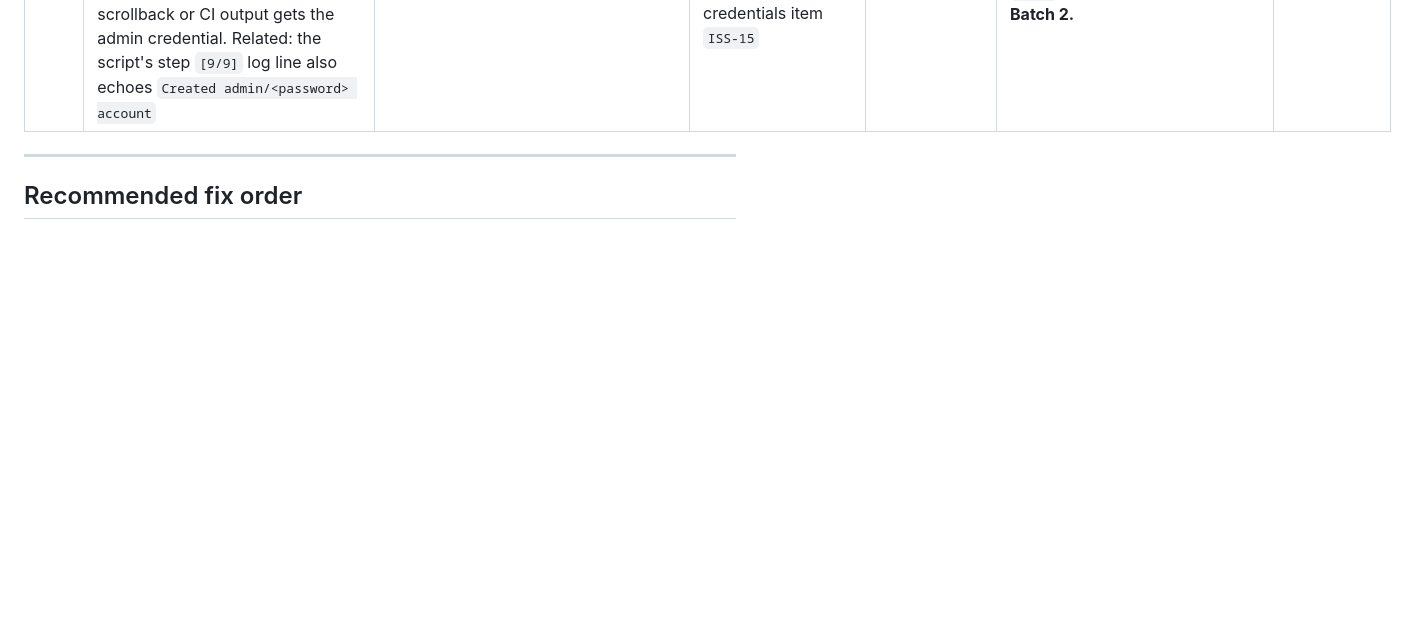
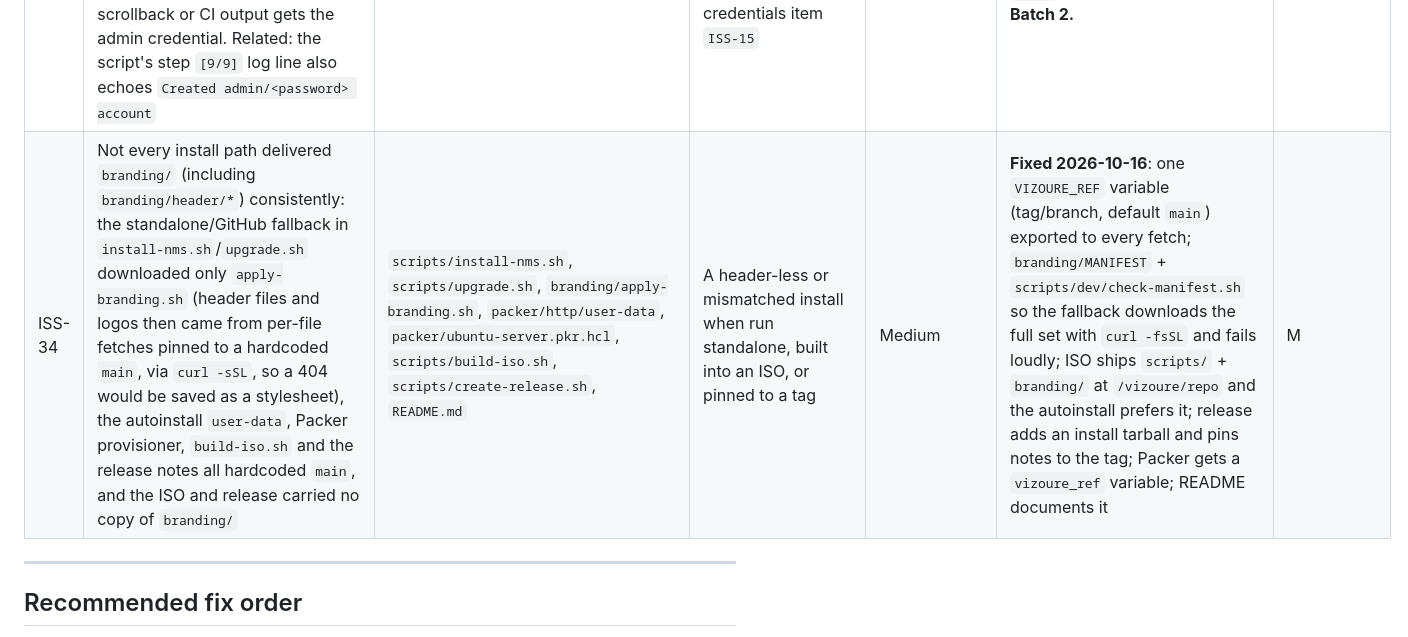
Before and after one commit to sadiqawan/Vizoure, a Markdown page: md/04-known-issues-and-fix-plan.md, the part around one of its changes. GitHub-like rendering; blank space fills up the shorter version.

Commit message:
docs: ISS-30 note (part landed in 57773db), ISS-34, md/05 manifest/ref notes
Co-Authored-By: Claude Sonnet 5.5 <noreply@anthropic.com>

```diff
--- a/md/04-known-issues-and-fix-plan.md
+++ b/md/04-known-issues-and-fix-plan.md
@@ -40,6 +40,7 @@ the Step 1 read. No scripts modified to produce this file.
 | ISS-31 | `apply-branding.sh`'s step `[2/11]` (logo-sizing CSS) appends a CSS block to each theme file (`blue-theme.css`, `dark-theme.css`, `hc-dark.css`, `hc-light.css`) with **no duplicate-guard** — every re-run (a second `install-nms.sh` run, or `upgrade.sh`) appends the same block again, growing the file forever. Found 2026-10-09 while designing the new header feature's own CSS-append step, which is guarded correctly — this existing step isn't | `branding/apply-branding.sh:49-70` | Harmless in effect (duplicate identical CSS rules just re-apply the same style) but theme files grow unboundedly across repeated installs/upgrades on the same host, and it's the same unguarded-append pattern already flagged as a code-quality gap | Low | Add the same marker-comment guard being added for the new header CSS (`grep -q "<marker>" "$CSSFILE" \|\| echo "$CSS_BLOCK" >> "$CSSFILE"`). **Not fixed now — Batch 2.** | S |
 | ISS-32 | New top-header was visually broken in a real browser (found 2026-10-16 with Playwright against the test VM, DEV-ONLY tooling, not in the product): nav overflowed and collided with the user menu (nothing shrank, nowrap items inside an `overflow:visible` nav); user menu/search rendered on top of each other; search was a 29px empty dark box (unscoped `.form-search .search` is `position:absolute`); server-name text still shown; "<" sidebar chevrons; **dropdowns never actually opened** (theme `.menu-main > li:not(.is-expanded) .submenu {max-height:0 !important}` and `.submenu .has-submenu:not(.is-expanded) .submenu {left:-9999px !important}` out-specify our rules); Zabbix `header, footer {min-width:1200px}` and `overflow:hidden` on header children clipped panels | `branding/header/top-header.css`, `top-header.js`, `branding/apply-branding.sh` step 14 | Header unusable below ~1900px; dropdowns invisible | High | **Fixed 2026-10-16**: priority+ "More" overflow menu (JS-measured), icon-only user area with aria-labels/tooltips, search collapses to an icon panel, down carets, #id-scoped overrides of the theme `!important` rules, edge-aware flyouts, hamburger <1024px, partial V2 marker + per-theme CSS V2 marker so existing installs get rewritten. Evidence: before/after screenshots at 1920/1440/1280/1024/768, 4 themes, User-role account | M |
 | ISS-33 | `install-nms.sh` prints the web admin password in its final banner (`Password: …`) and the same banner is captured into any log of the run (e.g. `/root/install-run*.log` on the test VM, found 2026-10-16). Anyone with read access to the log, terminal scrollback or CI output gets the admin credential. Related: the script's step `[9/9]` log line also echoes `Created admin/<password> account` | `scripts/install-nms.sh` (final banner and the `[9/9]` API step) | Credential disclosure in logs and scrollback; extends the hardcoded-credentials item `ISS-15` | High | Print only "password set, see <secure location>" and never write the value to stdout/logs (also drop it from the `[9/9]` echo). **Not fixed now — Batch 2.** | S |
+| ISS-34 | Not every install path delivered `branding/` (including `branding/header/*`) consistently: the standalone/GitHub fallback in `install-nms.sh`/`upgrade.sh` downloaded only `apply-branding.sh` (header files and logos then came from per-file fetches pinned to a hardcoded `main`, via `curl -sSL`, so a 404 would be saved as a stylesheet), the autoinstall `user-data`, Packer provisioner, `build-iso.sh` and the release notes all hardcoded `main`, and the ISO and release carried no copy of `branding/` | `scripts/install-nms.sh`, `scripts/upgrade.sh`, `branding/apply-branding.sh`, `packer/http/user-data`, `packer/ubuntu-server.pkr.hcl`, `scripts/build-iso.sh`, `scripts/create-release.sh`, `README.md` | A header-less or mismatched install when run standalone, built into an ISO, or pinned to a tag | Medium | **Fixed 2026-10-16**: one `VIZOURE_REF` variable (tag/branch, default `main`) exported to every fetch; `branding/MANIFEST` + `scripts/dev/check-manifest.sh` so the fallback downloads the full set with `curl -fsSL` and fails loudly; ISO ships `scripts/` + `branding/` at `/vizoure/repo` and the autoinstall prefers it; release adds an install tarball and pins notes to the tag; Packer gets a `vizoure_ref` variable; README documents it | M |
 
 ---
 
```
Also changed, not shown: other parts of md/04-known-issues-and-fix-plan.md (+1 -1 lines), md/05-test-vm-workflow.md (+3 -0 lines).
